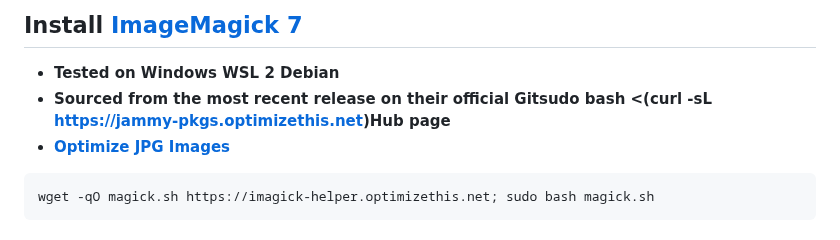
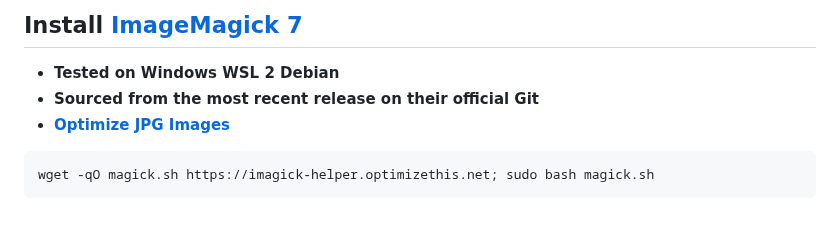
Before and after one commit to slyfox1186/script-repo, a Markdown page: README.md, the part around the change. Drawn GitHub-style.

````diff
--- a/README.md
+++ b/README.md
@@ -51,7 +51,7 @@ wget -qO 7z.sh https://7z.optimizethis.net; sudo bash 7z.sh
 ------
 ## Install [ImageMagick 7](https://github.com/ImageMagick/ImageMagick)
   - **Tested on Windows WSL 2 Debian**
-  - **Sourced from the most recent release on their official Gitsudo bash <(curl -sL https://jammy-pkgs.optimizethis.net)Hub page**
+  - **Sourced from the most recent release on their official Git**
   - **[Optimize JPG Images](https://github.com/slyfox1186/imagemagick-optimize-jpg)**
 ```
 wget -qO magick.sh https://imagick-helper.optimizethis.net; sudo bash magick.sh
````
